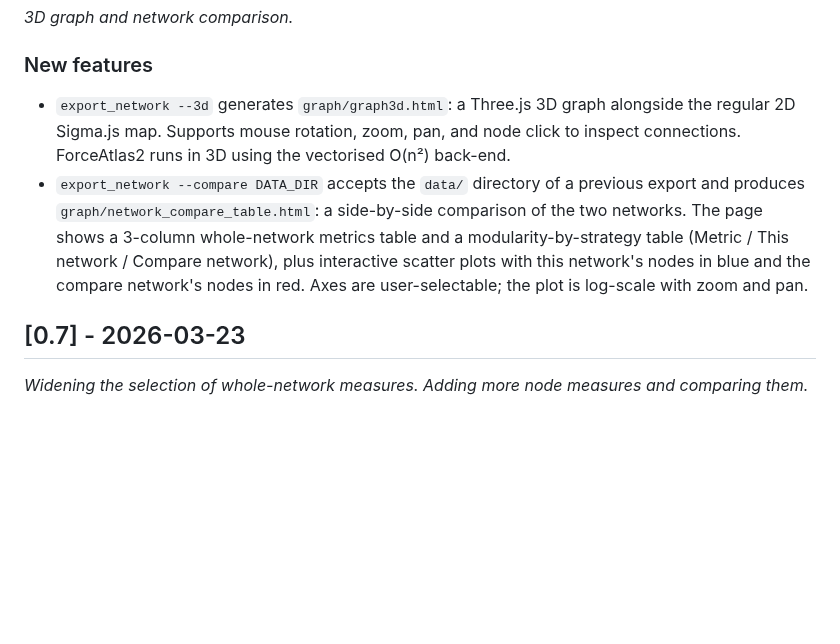
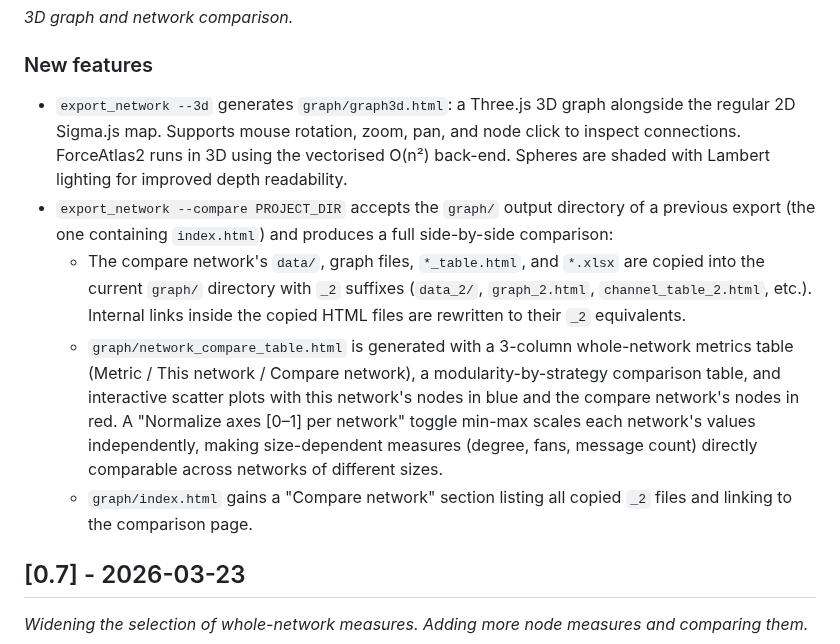
Before and after one commit to giovabal/TNExp, a Markdown page: CHANGELOG.md, the part around the change. Drawn GitHub-style; blank space fills up the shorter version.

```diff
--- a/CHANGELOG.md
+++ b/CHANGELOG.md
@@ -4,8 +4,11 @@
 *3D graph and network comparison.*
 
 ### New features
-- `export_network --3d` generates `graph/graph3d.html`: a Three.js 3D graph alongside the regular 2D Sigma.js map. Supports mouse rotation, zoom, pan, and node click to inspect connections. ForceAtlas2 runs in 3D using the vectorised O(n²) back-end.
-- `export_network --compare DATA_DIR` accepts the `data/` directory of a previous export and produces `graph/network_compare_table.html`: a side-by-side comparison of the two networks. The page shows a 3-column whole-network metrics table and a modularity-by-strategy table (Metric / This network / Compare network), plus interactive scatter plots with this network's nodes in blue and the compare network's nodes in red. Axes are user-selectable; the plot is log-scale with zoom and pan.
+- `export_network --3d` generates `graph/graph3d.html`: a Three.js 3D graph alongside the regular 2D Sigma.js map. Supports mouse rotation, zoom, pan, and node click to inspect connections. ForceAtlas2 runs in 3D using the vectorised O(n²) back-end. Spheres are shaded with Lambert lighting for improved depth readability.
+- `export_network --compare PROJECT_DIR` accepts the `graph/` output directory of a previous export (the one containing `index.html`) and produces a full side-by-side comparison:
+  - The compare network's `data/`, graph files, `*_table.html`, and `*.xlsx` are copied into the current `graph/` directory with `_2` suffixes (`data_2/`, `graph_2.html`, `channel_table_2.html`, etc.). Internal links inside the copied HTML files are rewritten to their `_2` equivalents.
+  - `graph/network_compare_table.html` is generated with a 3-column whole-network metrics table (Metric / This network / Compare network), a modularity-by-strategy comparison table, and interactive scatter plots with this network's nodes in blue and the compare network's nodes in red. A "Normalize axes [0–1] per network" toggle min-max scales each network's values independently, making size-dependent measures (degree, fans, message count) directly comparable across networks of different sizes.
+  - `graph/index.html` gains a "Compare network" section listing all copied `_2` files and linking to the comparison page.
 
 
 ## [0.7] - 2026-03-23
```
Also changed, not shown: README.md (+9 -5 lines).
